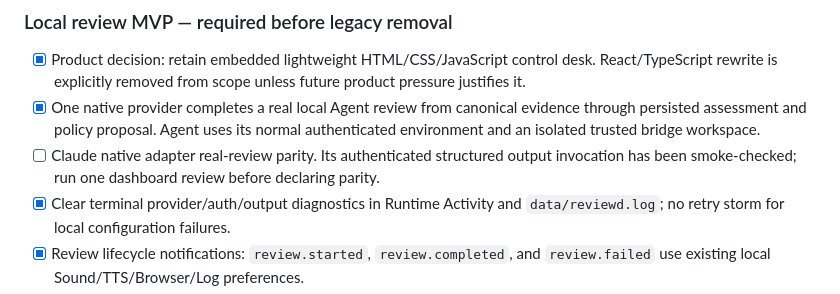
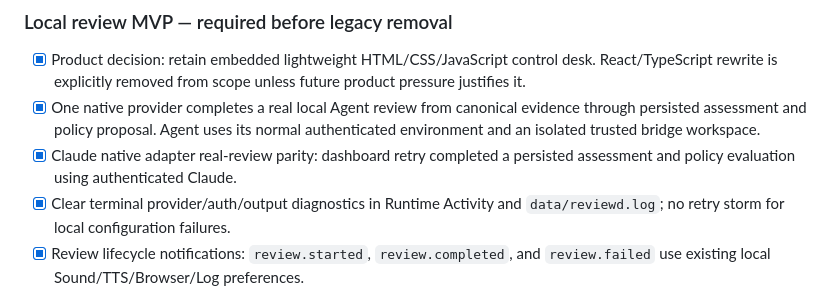
Before and after one commit to sephriot/code-reviewer, a Markdown page: docs/REWRITE_STATUS.md, the part around the change. Rendered like a GitHub page.

Commit message:
docs: record Claude review parity

```diff
--- a/docs/REWRITE_STATUS.md
+++ b/docs/REWRITE_STATUS.md
@@ -80,9 +80,8 @@ it in the same commit as every meaningful implementation stage.
 - [x] One native provider completes a real local Agent review from canonical
       evidence through persisted assessment and policy proposal. Agent uses its
       normal authenticated environment and an isolated trusted bridge workspace.
-- [ ] Claude native adapter real-review parity. Its authenticated structured
-      output invocation has been smoke-checked; run one dashboard review before
-      declaring parity.
+- [x] Claude native adapter real-review parity: dashboard retry completed a
+      persisted assessment and policy evaluation using authenticated Claude.
 - [x] Clear terminal provider/auth/output diagnostics in Runtime Activity and
       `data/reviewd.log`; no retry storm for local configuration failures.
 - [x] Review lifecycle notifications: `review.started`, `review.completed`,
```
